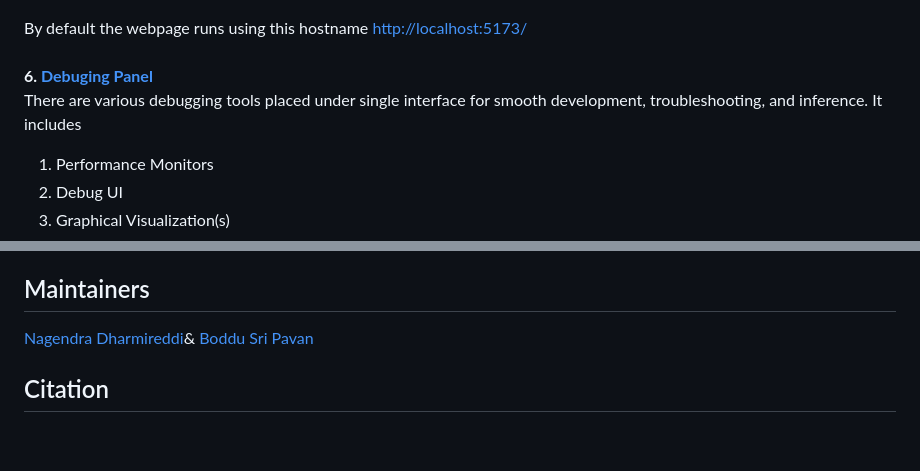
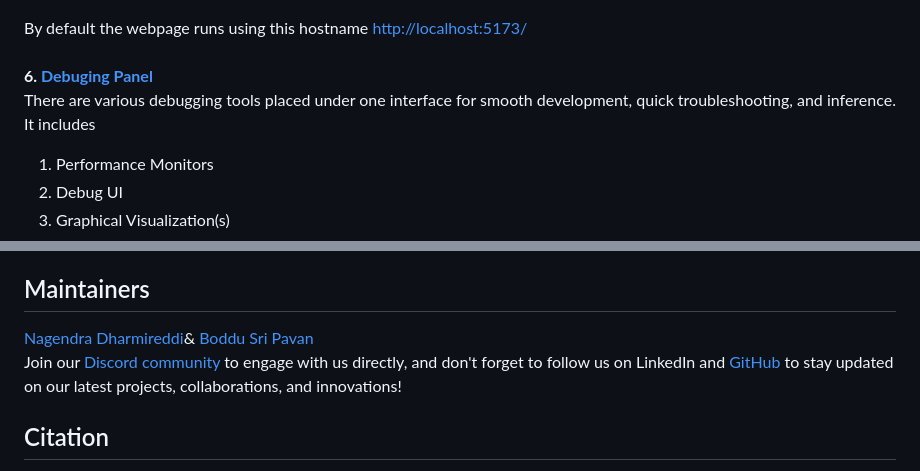
Before and after one commit to learn-hunger/visual-gestures, a Markdown page: CONTRIBUTING.md, 2 parts joined by grey strips. GitHub-like rendering; blank space fills up the shorter version.

Commit message:
docs: words-updated

```diff
--- a/CONTRIBUTING.md
+++ b/CONTRIBUTING.md
@@ -44,7 +44,7 @@
 
 By default the webpage runs using this hostname [http://localhost:5173/](http://localhost:5173/)<br/><br/>
 **6. [Debuging Panel](https://drive.google.com/file/d/1MmnZ9IVeZ5S004y1gVhQKTHF6z-mhCuw/view?usp=drive_link)**<br/>
-There are various debugging tools placed under single interface for smooth development, troubleshooting, and inference. It includes
+There are various debugging tools placed under one interface for smooth development, quick troubleshooting, and inference. It includes
 
 1. Performance Monitors
 2. Debug UI
@@ -97,7 +97,8 @@ Your kind [feedback](https://github.com/learn-hunger/visual-gesture-events/issue
 
 ## Maintainers
 
-<a href="https://www.linkedin.com/in/nagendra-dharmireddi-27a4651b1/">Nagendra Dharmireddi</a>& <a href= "https://www.linkedin.com/in/boddusripavan/"> Boddu Sri Pavan </a>
+<a href="https://www.linkedin.com/in/nagendra-dharmireddi-27a4651b1/">Nagendra Dharmireddi</a>& <a href= "https://www.linkedin.com/in/boddusripavan/"> Boddu Sri Pavan </a> <br>
+Join our [Discord community](https://discord.gg/czWwQjBW) to engage with us directly, and don't forget to follow us on LinkedIn and [GitHub](https://github.com/learn-hunger) to stay updated on our latest projects, collaborations, and innovations!
 
 ## Citation
 
```
